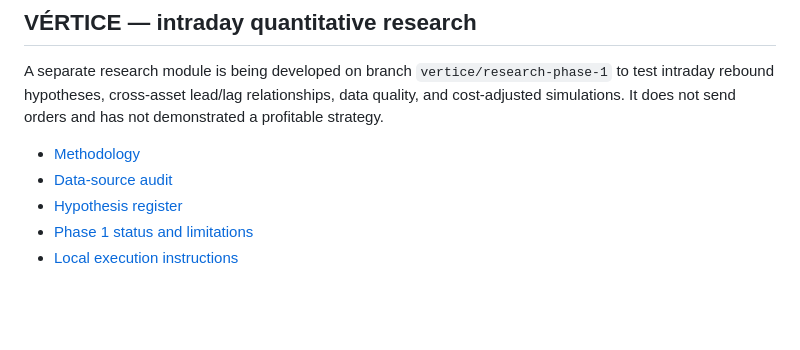
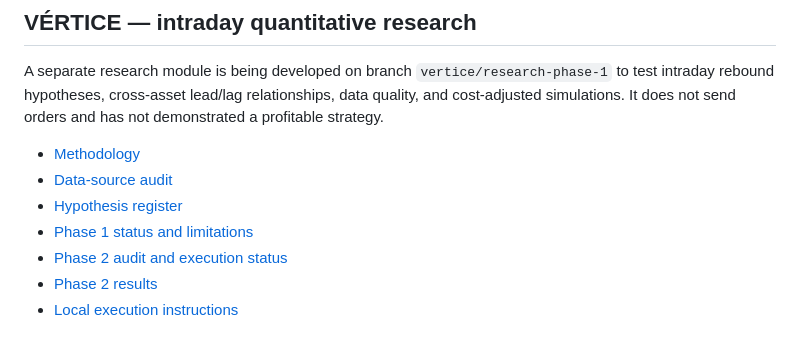
Before and after one commit to lucasdmcoelho-byte/prometheus-research, a Markdown page: README.md, the part around the change. Drawn GitHub-style; blank space fills up the shorter version.

Commit message:
Link VÉRTICE phase 2 status and results from README

```diff
--- a/README.md
+++ b/README.md
@@ -155,4 +155,6 @@ A separate research module is being developed on branch `vertice/research-phase-
 - [Data-source audit](docs/VERTICE_FONTES_DE_DADOS.md)
 - [Hypothesis register](docs/VERTICE_HIPOTESES.md)
 - [Phase 1 status and limitations](docs/VERTICE_STATUS_FASE1.md)
+- [Phase 2 audit and execution status](docs/VERTICE_STATUS_FASE2.md)
+- [Phase 2 results](docs/VERTICE_RESULTADOS.md)
 - [Local execution instructions](docs/VERTICE_EXECUCAO.md)
```
